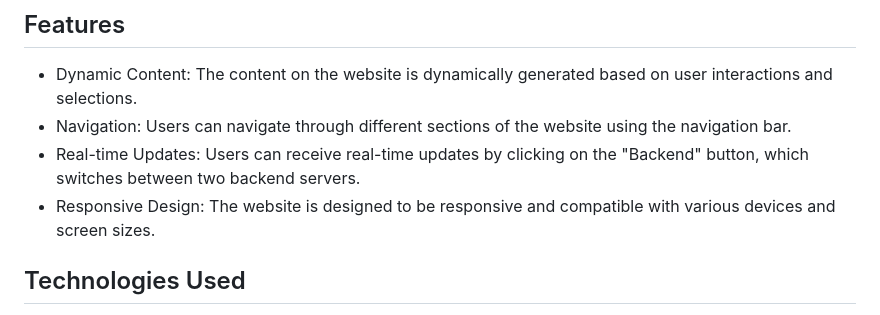
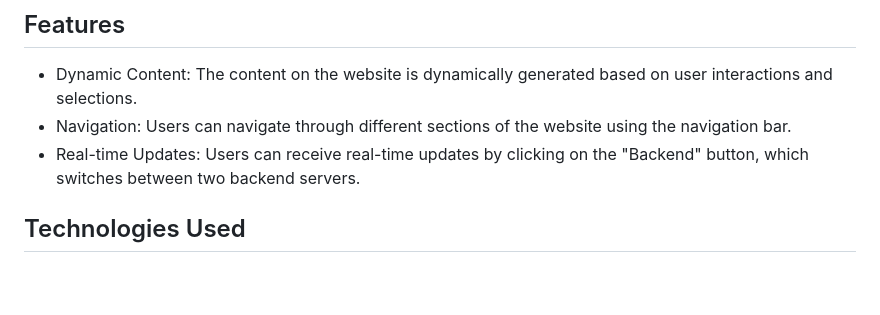
Before and after one commit to vovandreevik/DoubleBack-SoloFront, a Markdown page: README.md, the part around the change. Drawn GitHub-style; blank space fills up the shorter version.

```diff
--- a/README.md
+++ b/README.md
@@ -9,7 +9,6 @@ _Developed together with [gaminv](https://github.com/gaminv) and [raikevichI](ht
 - Dynamic Content: The content on the website is dynamically generated based on user interactions and selections.
 - Navigation: Users can navigate through different sections of the website using the navigation bar.
 - Real-time Updates: Users can receive real-time updates by clicking on the "Backend" button, which switches between two backend servers.
-- Responsive Design: The website is designed to be responsive and compatible with various devices and screen sizes.
 
 ## Technologies Used
 - Frontend: HTML, CSS, JavaScript
```
